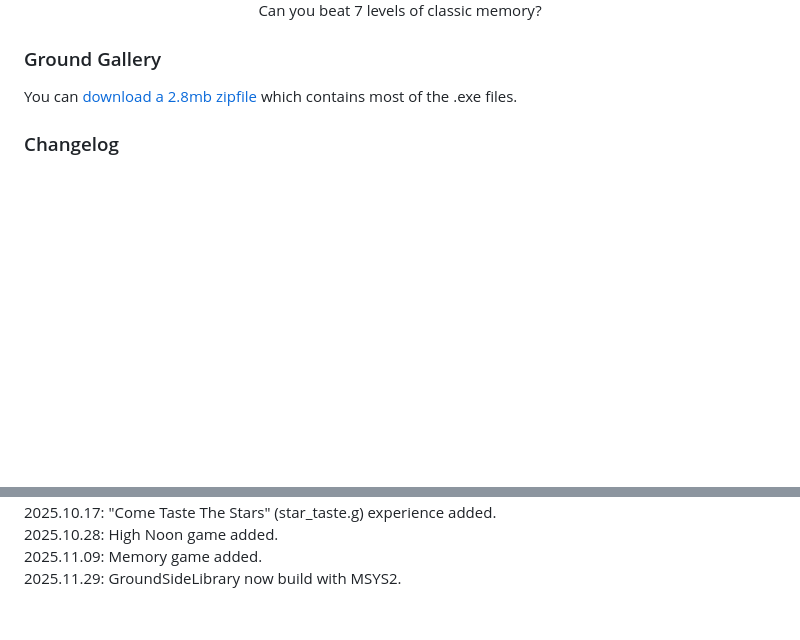
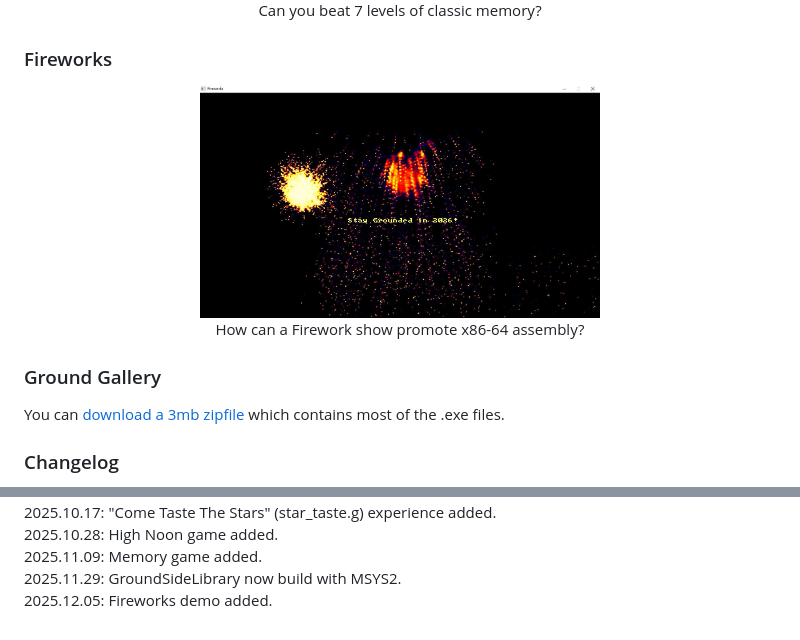
Before and after one commit to ReneOlsthoorn/Ground, a Markdown page: README.md, 2 parts joined by grey strips. GitHub-like rendering; pictures changed too: Resources/Ground_Fireworks.jpg (added); blank space fills up the shorter version.

Commit message:
Fireworks demo added

```diff
--- a/README.md
+++ b/README.md
@@ -446,8 +446,13 @@ A proper shootout at High Noon in Videopac G7000 retro style.</p>
 <img src="https://github.com/ReneOlsthoorn/Ground/blob/master/Resources/Ground_Memory.jpg?raw=true" width="400" /><br/>
 Can you beat 7 levels of classic memory?</p>
 
+### Fireworks
+<p align="center">
+<img src="https://github.com/ReneOlsthoorn/Ground/blob/master/Resources/Ground_Fireworks.jpg?raw=true" width="400" /><br/>
+How can a Firework show promote x86-64 assembly?</p>
+
 ### Ground Gallery
-You can <a href="http://www.godzoeker.nl/_nietweg/groundgallery.zip">download a 2.8mb zipfile</a> which contains most of the .exe files.
+You can <a href="http://www.godzoeker.nl/_nietweg/groundgallery.zip">download a 3mb zipfile</a> which contains most of the .exe files.
 
 ### Changelog
 2025.01.29: Added kotlin for-loops.
@@ -466,3 +471,4 @@ You can <a href="http://www.godzoeker.nl/_nietweg/groundgallery.zip">download a
 2025.10.28: High Noon game added.
 2025.11.09: Memory game added.
 2025.11.29: GroundSideLibrary now build with MSYS2.
+2025.12.05: Fireworks demo added.
```
Also changed, not shown: 11 other files.
